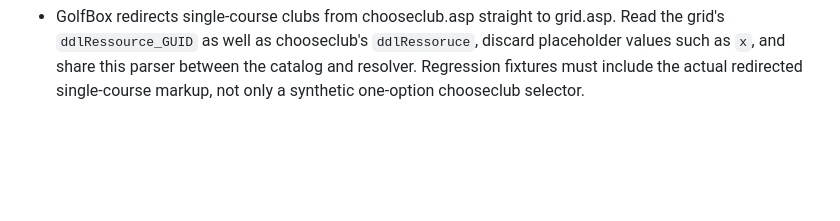
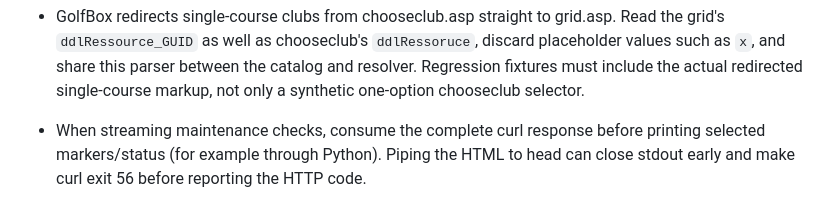
Before and after one commit to krsch79/shanklife_pro, a Markdown page: AGENTS.md, the part around the change. GitHub-like rendering; blank space fills up the shorter version.

```diff
--- a/AGENTS.md
+++ b/AGENTS.md
@@ -59,3 +59,5 @@
 - Keep concrete GolfBox resources in new Starttider search/job names and frozen review GUIDs. Never replace a removed explicit resource with the first course. Legacy club-only jobs retain their old resolution; new club-only searches expand resources and new jobs require a specific course.
 
 - GolfBox redirects single-course clubs from chooseclub.asp straight to grid.asp. Read the grid's `ddlRessource_GUID` as well as chooseclub's `ddlRessoruce`, discard placeholder values such as `x`, and share this parser between the catalog and resolver. Regression fixtures must include the actual redirected single-course markup, not only a synthetic one-option chooseclub selector.
+
+- When streaming maintenance checks, consume the complete curl response before printing selected markers/status (for example through Python). Piping the HTML to head can close stdout early and make curl exit 56 before reporting the HTTP code.
```
Also changed, not shown: STARTTIDER_STATUS.md (+21 -6 lines).
